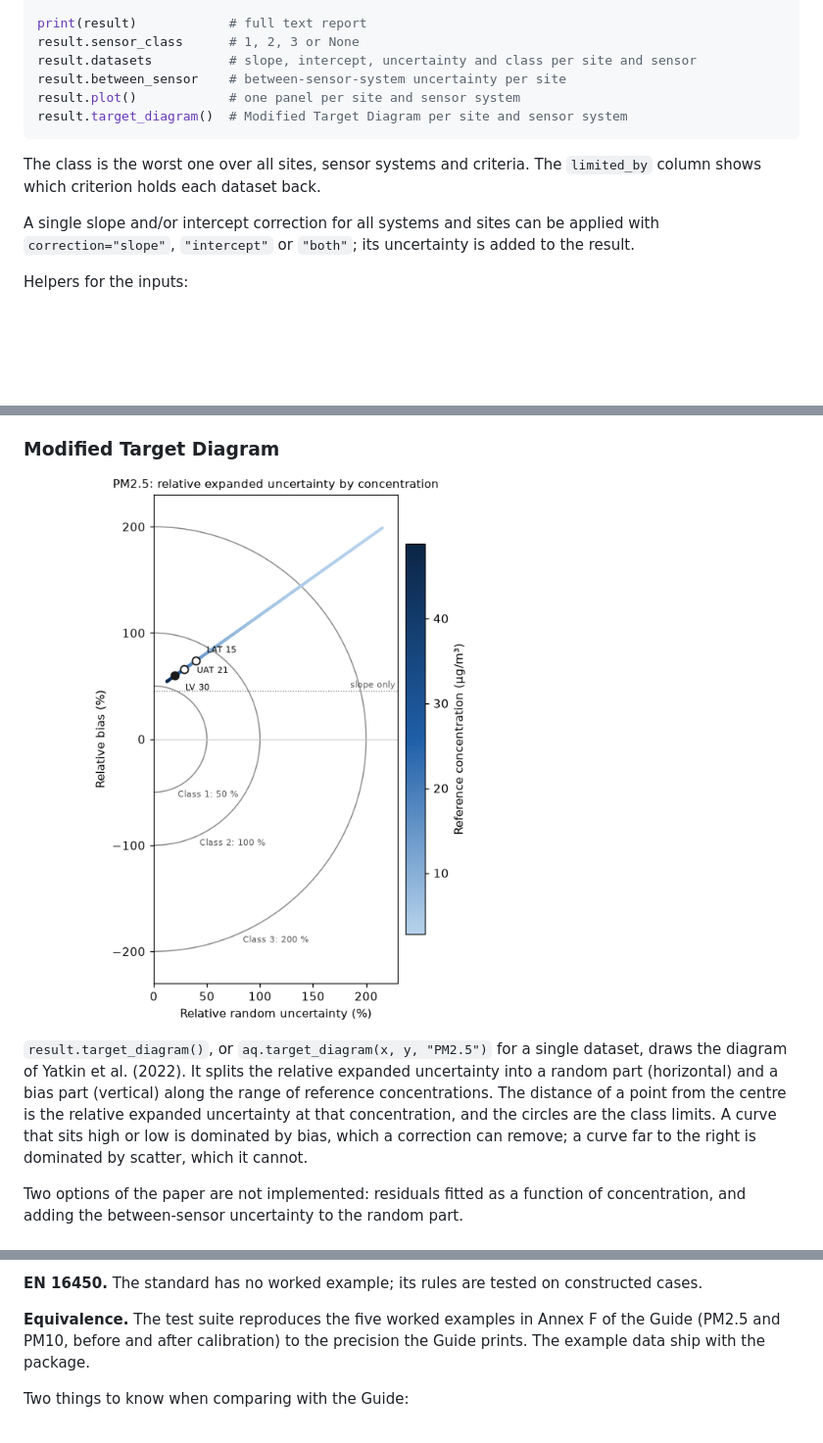
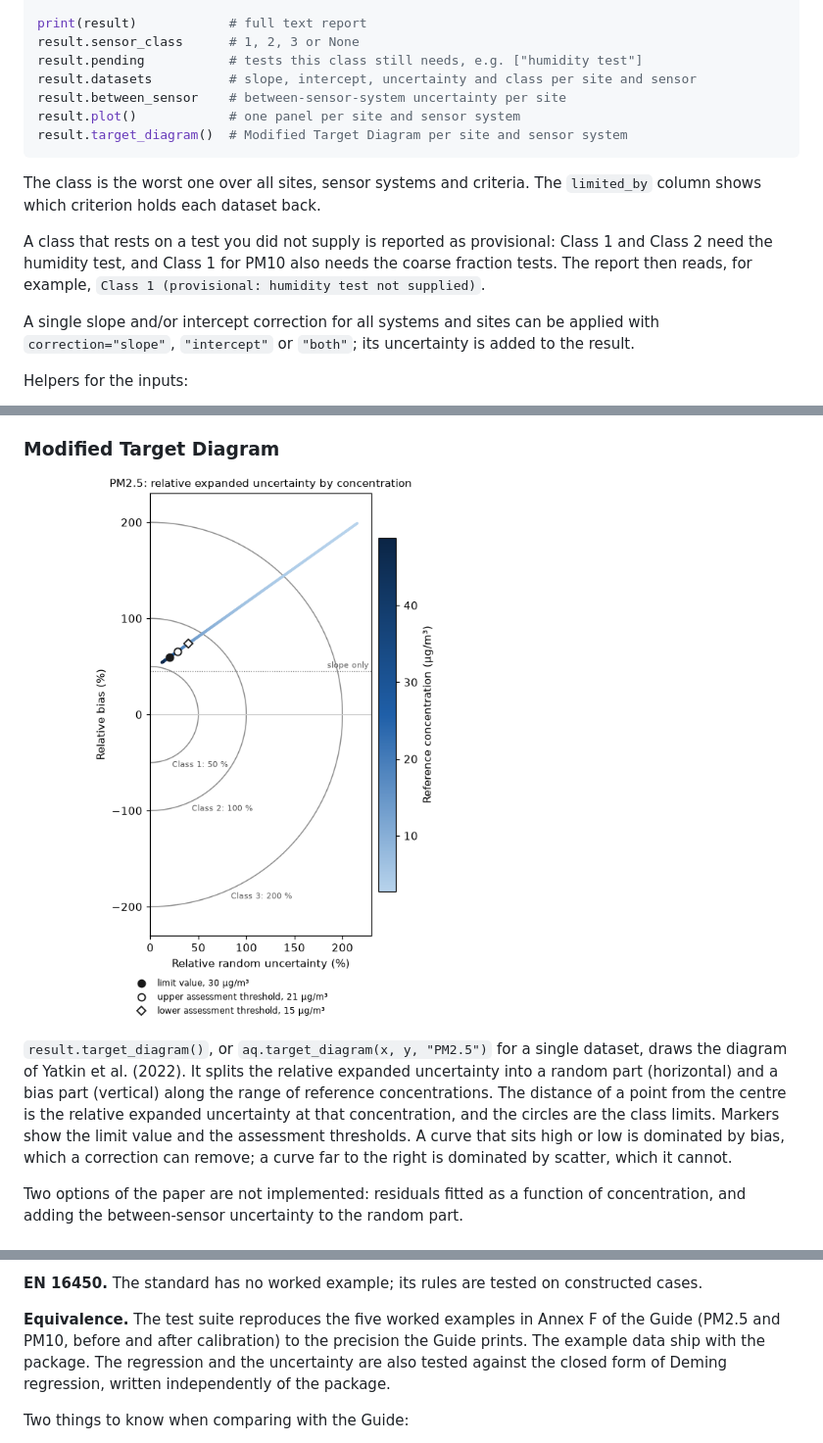
Before and after one commit to pboric/aqequiv, a Markdown page: README.md, 3 parts joined by grey strips. Shown at 98% size. GitHub-like rendering; pictures changed too: docs/target_diagram.png; blank space fills up the shorter version.

```diff
--- a/README.md
+++ b/README.md
@@ -146,6 +146,7 @@ result = aq.evaluate_sensor(
 
 print(result)            # full text report
 result.sensor_class      # 1, 2, 3 or None
+result.pending           # tests this class still needs, e.g. ["humidity test"]
 result.datasets          # slope, intercept, uncertainty and class per site and sensor
 result.between_sensor    # between-sensor-system uncertainty per site
 result.plot()            # one panel per site and sensor system
@@ -154,6 +155,11 @@ result.target_diagram()  # Modified Target Diagram per site and sensor system
 
 The class is the worst one over all sites, sensor systems and criteria. The
 `limited_by` column shows which criterion holds each dataset back.
+
+A class that rests on a test you did not supply is reported as provisional:
+Class 1 and Class 2 need the humidity test, and Class 1 for PM10 also needs
+the coarse fraction tests. The report then reads, for example,
+`Class 1 (provisional: humidity test not supplied)`.
 
 A single slope and/or intercept correction for all systems and sites can be
 applied with `correction="slope"`, `"intercept"` or `"both"`; its
@@ -228,7 +234,8 @@ single dataset, draws the diagram of Yatkin et al. (2022). It splits the
 relative expanded uncertainty into a random part (horizontal) and a bias
 part (vertical) along the range of reference concentrations. The distance of
 a point from the centre is the relative expanded uncertainty at that
-concentration, and the circles are the class limits. A curve that sits high
+concentration, and the circles are the class limits. Markers show the limit
+value and the assessment thresholds. A curve that sits high
 or low is dominated by bias, which a correction can remove; a curve far to
 the right is dominated by scatter, which it cannot.
 
@@ -315,7 +322,9 @@ constructed cases.
 
 **Equivalence.** The test suite reproduces the five worked examples in Annex F of the Guide
 (PM2.5 and PM10, before and after calibration) to the precision the Guide
-prints. The example data ship with the package.
+prints. The example data ship with the package. The regression and the
+uncertainty are also tested against the closed form of Deming regression,
+written independently of the package.
 
 Two things to know when comparing with the Guide:
 
```
Also changed, not shown: 8 other files.
